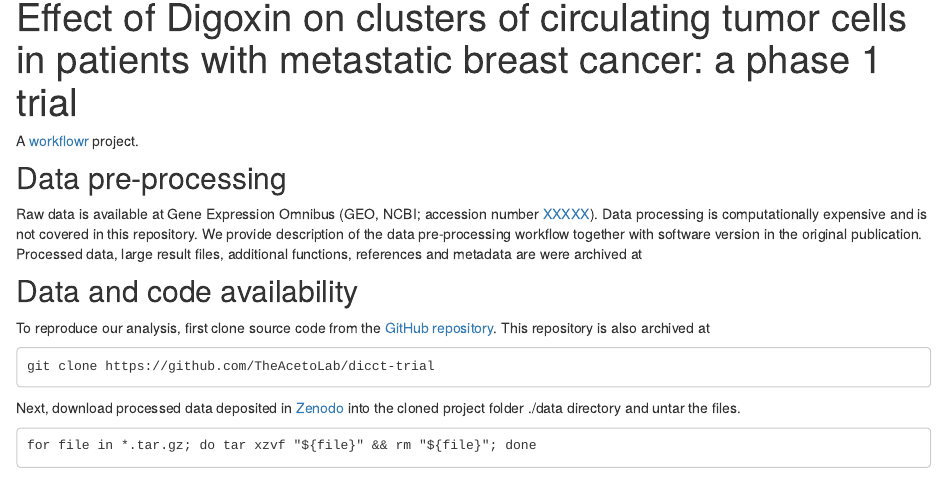
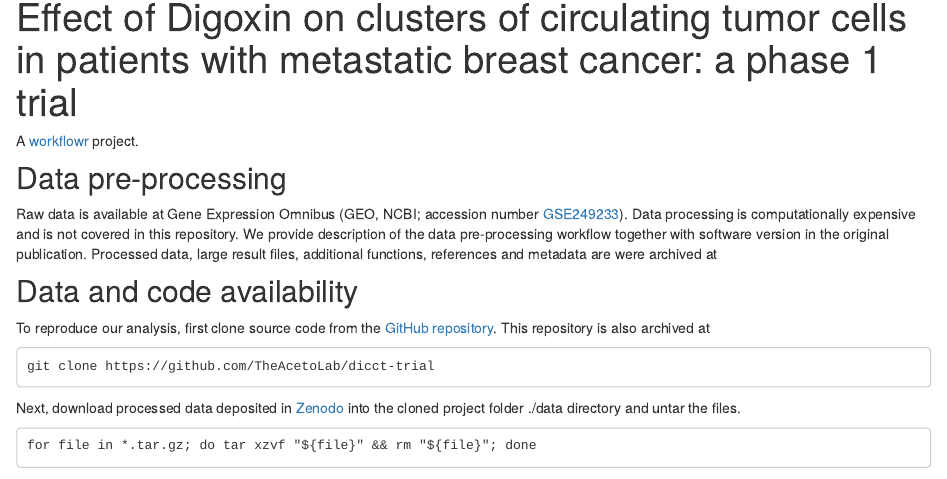
Before and after one commit to TheAcetoLab/dicct-trial, an R Markdown document (analysis/index.Rmd): the page in a window 1100 px wide, from 90 px down. Rendered offline with R 4.5, knitr and Pandoc, with nearby package versions; drawn as R Markdown's standard HTML page in place of the format the file asks for; badge pictures from the web are left out.

Commit message:
update index

```diff
--- a/analysis/index.Rmd
+++ b/analysis/index.Rmd
@@ -15,7 +15,7 @@ A [workflowr][] project.
 
 ## Data pre-processing
 
-Raw data is available at Gene Expression Omnibus (GEO, NCBI; accession number [XXXXX](https://www.ncbi.nlm.nih.gov/geo/query/acc.cgi?acc=GSE180097)). Data processing is computationally expensive and is not covered in this repository. We provide description of the data pre-processing workflow together with software version in the original publication. Processed data, large result files, additional functions, references and metadata are were archived at [![DOI](https://zenodo.org/badge/DOI/10.5281/zenodo.10215050.svg)](https://doi.org/10.5281/zenodo.10215050)
+Raw data is available at Gene Expression Omnibus (GEO, NCBI; accession number [GSE249233](https://www.ncbi.nlm.nih.gov/geo/query/acc.cgi?acc=GSE249233)). Data processing is computationally expensive and is not covered in this repository. We provide description of the data pre-processing workflow together with software version in the original publication. Processed data, large result files, additional functions, references and metadata are were archived at [![DOI](https://zenodo.org/badge/DOI/10.5281/zenodo.10215050.svg)](https://doi.org/10.5281/zenodo.10215050)
 
 
 ##  Data and code availability
```
